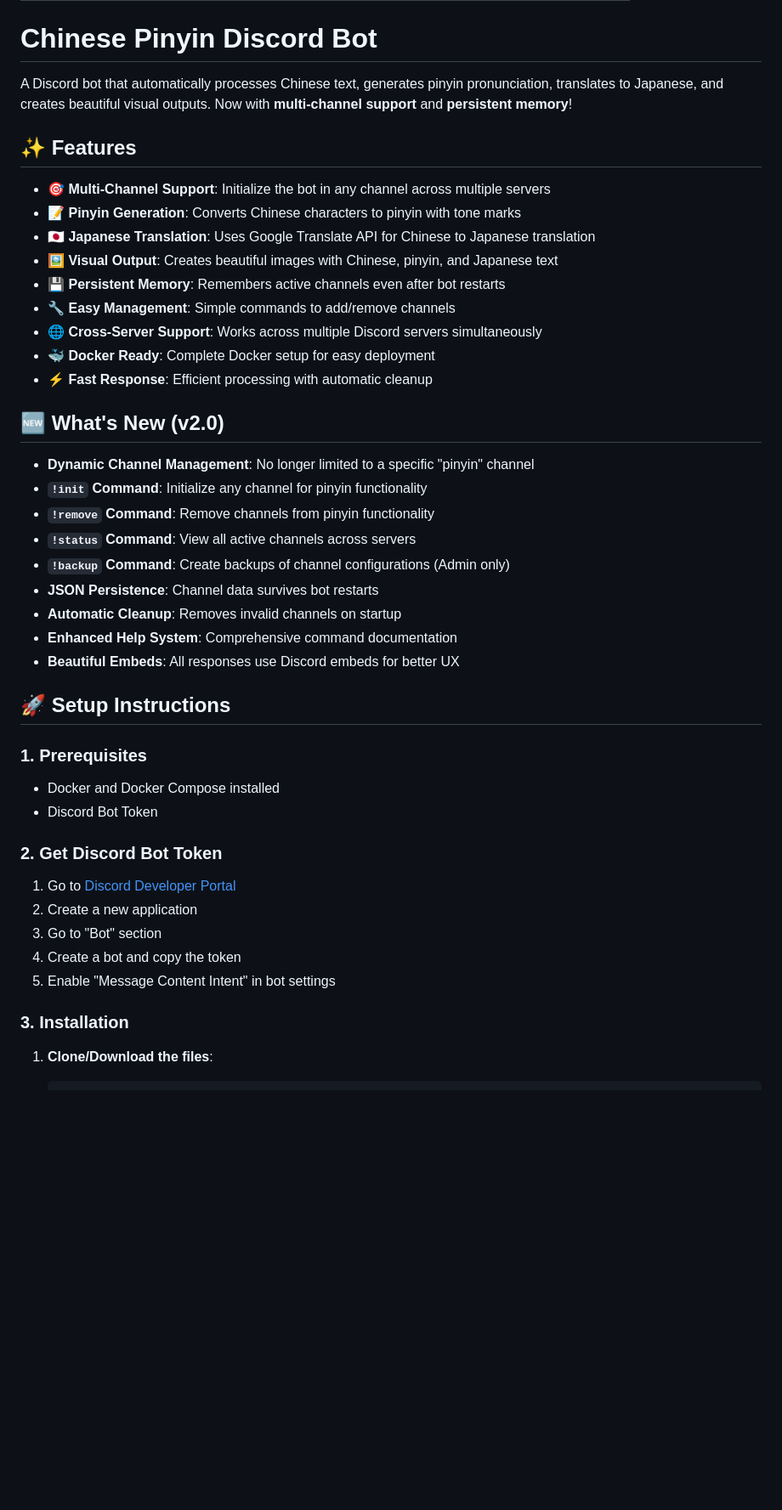
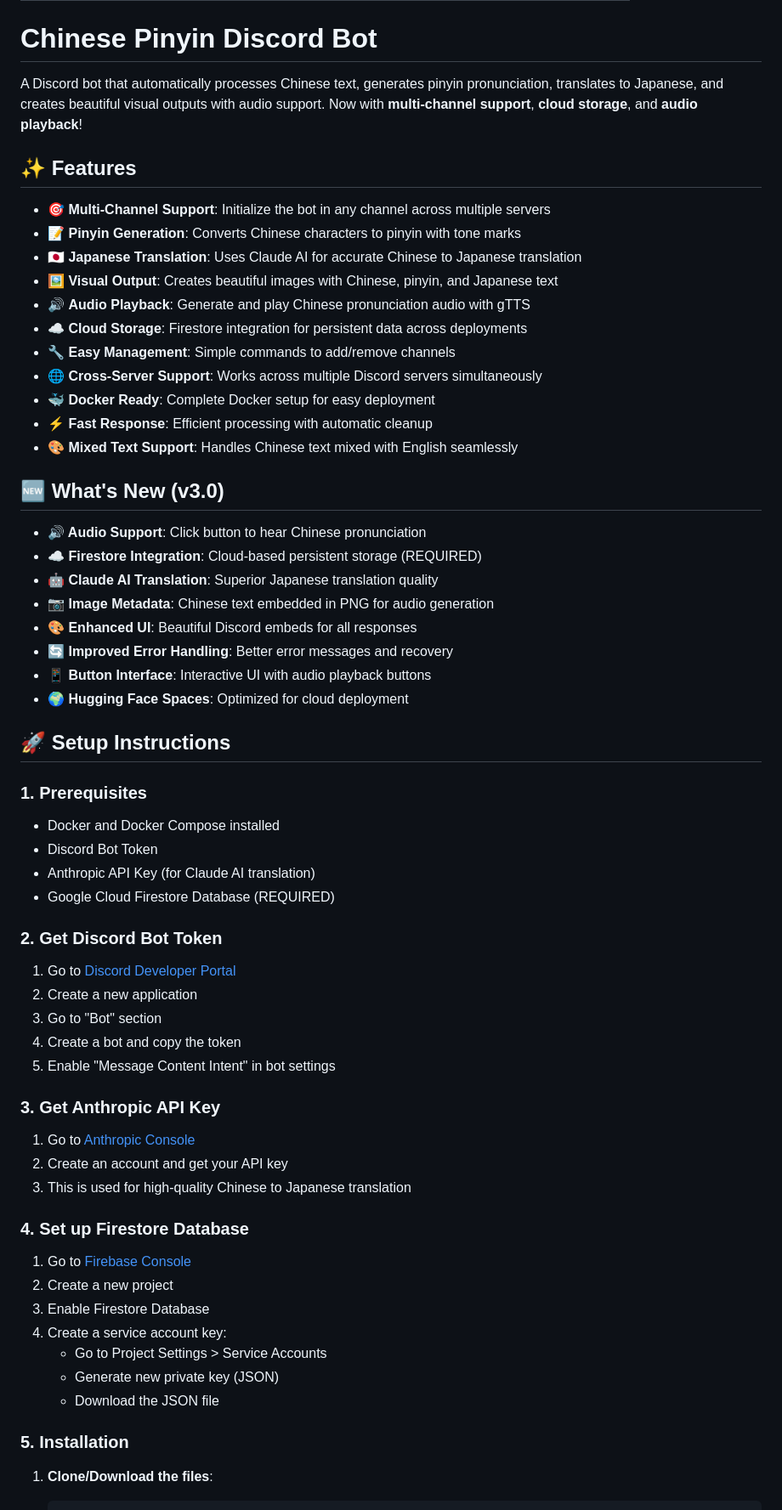
Before and after one commit to TabibitoDK/Discord-Pinyin-Bot, a Markdown page: README.md, the part around the change printed below. Shown: that part at 85% size. Drawn GitHub-style; blank space fills up the shorter version.

````diff
--- a/README.md
+++ b/README.md
@@ -10,31 +10,32 @@ license: mit
 
 # Chinese Pinyin Discord Bot
 
-A Discord bot that automatically processes Chinese text, generates pinyin pronunciation, translates to Japanese, and creates beautiful visual outputs. Now with **multi-channel support** and **persistent memory**!
+A Discord bot that automatically processes Chinese text, generates pinyin pronunciation, translates to Japanese, and creates beautiful visual outputs with audio support. Now with **multi-channel support**, **cloud storage**, and **audio playback**!
 
 ## ✨ Features
 
 - 🎯 **Multi-Channel Support**: Initialize the bot in any channel across multiple servers
 - 📝 **Pinyin Generation**: Converts Chinese characters to pinyin with tone marks
-- 🇯🇵 **Japanese Translation**: Uses Google Translate API for Chinese to Japanese translation
+- 🇯🇵 **Japanese Translation**: Uses Claude AI for accurate Chinese to Japanese translation
 - 🖼️ **Visual Output**: Creates beautiful images with Chinese, pinyin, and Japanese text
-- 💾 **Persistent Memory**: Remembers active channels even after bot restarts
+- 🔊 **Audio Playback**: Generate and play Chinese pronunciation audio with gTTS
+- ☁️ **Cloud Storage**: Firestore integration for persistent data across deployments
 - 🔧 **Easy Management**: Simple commands to add/remove channels
 - 🌐 **Cross-Server Support**: Works across multiple Discord servers simultaneously
 - 🐳 **Docker Ready**: Complete Docker setup for easy deployment
 - ⚡ **Fast Response**: Efficient processing with automatic cleanup
+- 🎨 **Mixed Text Support**: Handles Chinese text mixed with English seamlessly
 
-## 🆕 What's New (v2.0)
+## 🆕 What's New (v3.0)
 
-- **Dynamic Channel Management**: No longer limited to a specific "pinyin" channel
-- **`!init` Command**: Initialize any channel for pinyin functionality
-- **`!remove` Command**: Remove channels from pinyin functionality
-- **`!status` Command**: View all active channels across servers
-- **`!backup` Command**: Create backups of channel configurations (Admin only)
-- **JSON Persistence**: Channel data survives bot restarts
-- **Automatic Cleanup**: Removes invalid channels on startup
-- **Enhanced Help System**: Comprehensive command documentation
-- **Beautiful Embeds**: All responses use Discord embeds for better UX
+- **🔊 Audio Support**: Click button to hear Chinese pronunciation
+- **☁️ Firestore Integration**: Cloud-based persistent storage (REQUIRED)
+- **🤖 Claude AI Translation**: Superior Japanese translation quality
+- **📷 Image Metadata**: Chinese text embedded in PNG for audio generation
+- **🎨 Enhanced UI**: Beautiful Discord embeds for all responses
+- **🔄 Improved Error Handling**: Better error messages and recovery
+- **📱 Button Interface**: Interactive UI with audio playback buttons
+- **🌍 Hugging Face Spaces**: Optimized for cloud deployment
 
 ## 🚀 Setup Instructions
 
@@ -42,6 +43,8 @@ A Discord bot that automatically processes Chinese text, generates pinyin pronun
 
 - Docker and Docker Compose installed
 - Discord Bot Token
+- Anthropic API Key (for Claude AI translation)
+- Google Cloud Firestore Database (REQUIRED)
 
 ### 2. Get Discord Bot Token
 
@@ -51,7 +54,23 @@ A Discord bot that automatically processes Chinese text, generates pinyin pronun
 4. Create a bot and copy the token
 5. Enable "Message Content Intent" in bot settings
 
-### 3. Installation
+### 3. Get Anthropic API Key
+
+1. Go to [Anthropic Console](https://console.anthropic.com/)
+2. Create an account and get your API key
+3. This is used for high-quality Chinese to Japanese translation
+
+### 4. Set up Firestore Database
+
+1. Go to [Firebase Console](https://console.firebase.google.com/)
+2. Create a new project
+3. Enable Firestore Database
+4. Create a service account key:
+   - Go to Project Settings > Service Accounts
+   - Generate new private key (JSON)
+   - Download the JSON file
+
+### 5. Installation
 
 1. **Clone/Download the files**:
    ```bash
````
Also changed, not shown: other parts of README.md (+140 -69 lines).
